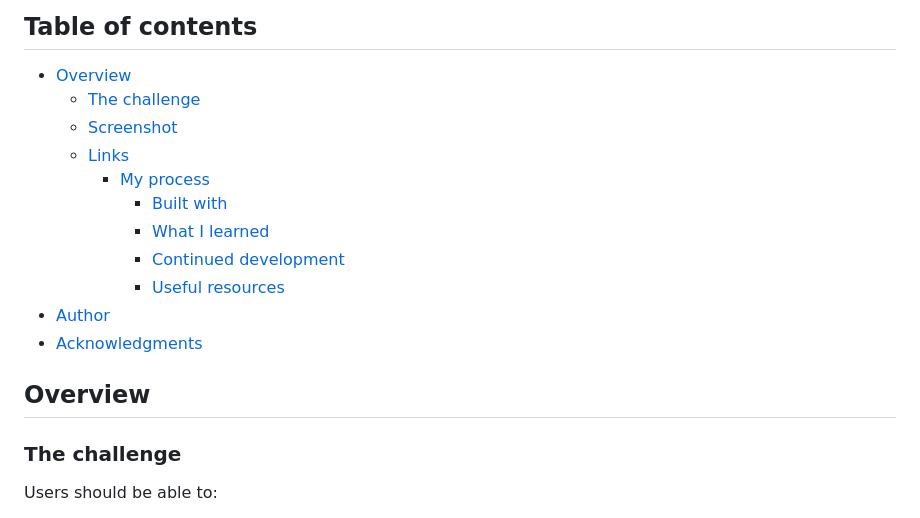
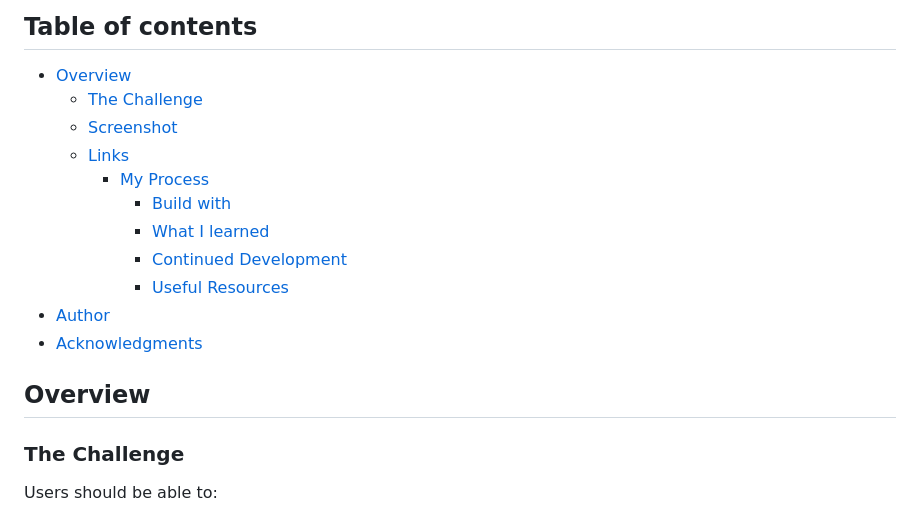
Before and after one commit to Grifano/FM__Interactive-rating-component, a Markdown page: README.md, the part around the change printed below. GitHub-like rendering.

```diff
--- a/README.md
+++ b/README.md
@@ -6,20 +6,20 @@ Frontend Mentor challenges help you improve your coding skills by building reali
 ## Table of contents
 
 - [Overview](#overview)
-  - [The challenge](#the-challenge)
+  - [The Challenge](#the-challenge)
   - [Screenshot](#screenshot)
   - [Links](#links)
-    - [My process](#my-process)
-      - [Built with](#built-with)
+    - [My Process](#my-process)
+      - [Build with](#built-with)
       - [What I learned](#what-i-learned)
-      - [Continued development](#continued-development)
-      - [Useful resources](#useful-resources)
+      - [Continued Development](#continued-development)
+      - [Useful Resources](#useful-resources)
 - [Author](#author)
 - [Acknowledgments](#acknowledgments)
 
 ## Overview
 
-### The challenge
+### The Challenge
 
 Users should be able to:
 
```
Also changed, not shown: other parts of README.md (+113 -19 lines), images/tooltip.png (added), 2 other files.
